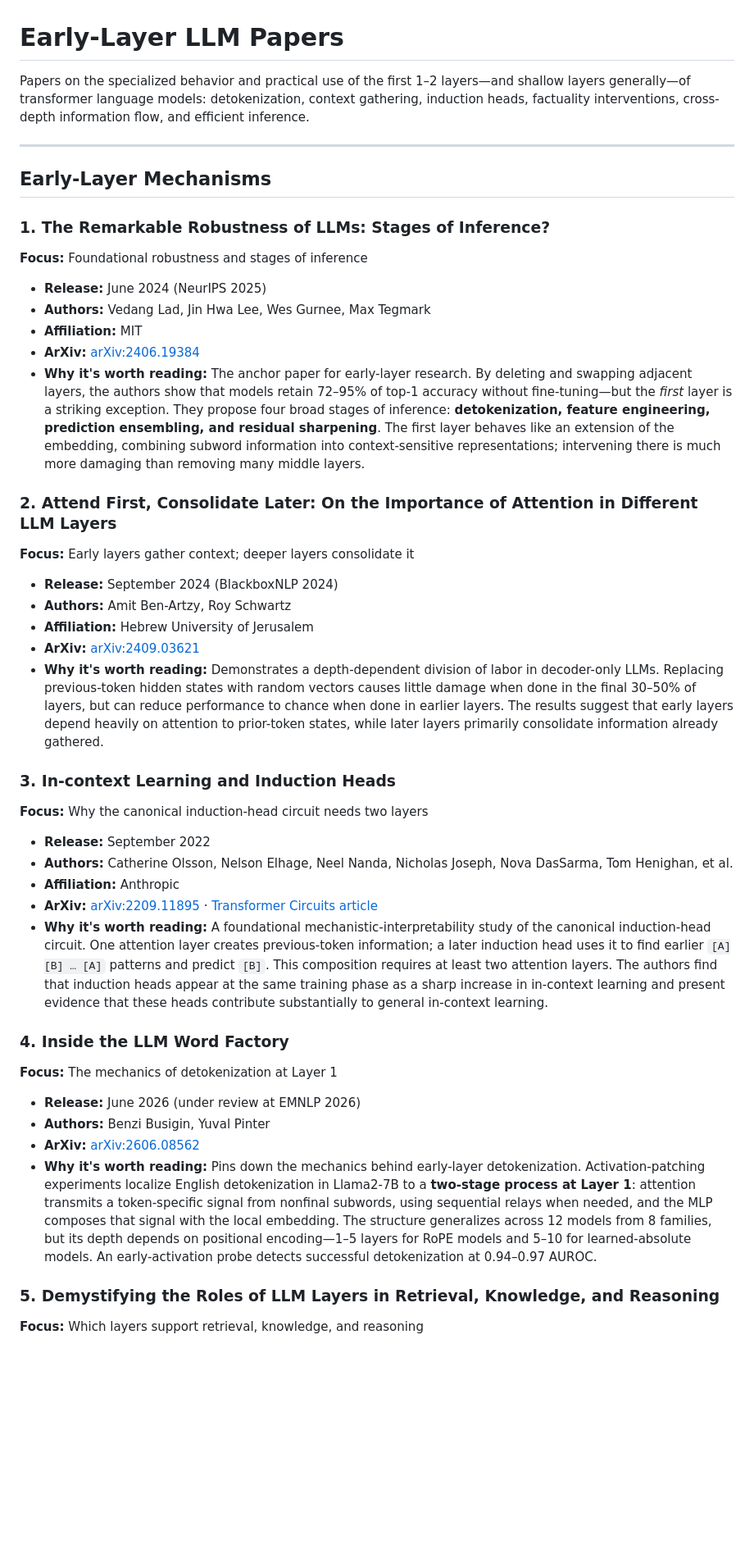
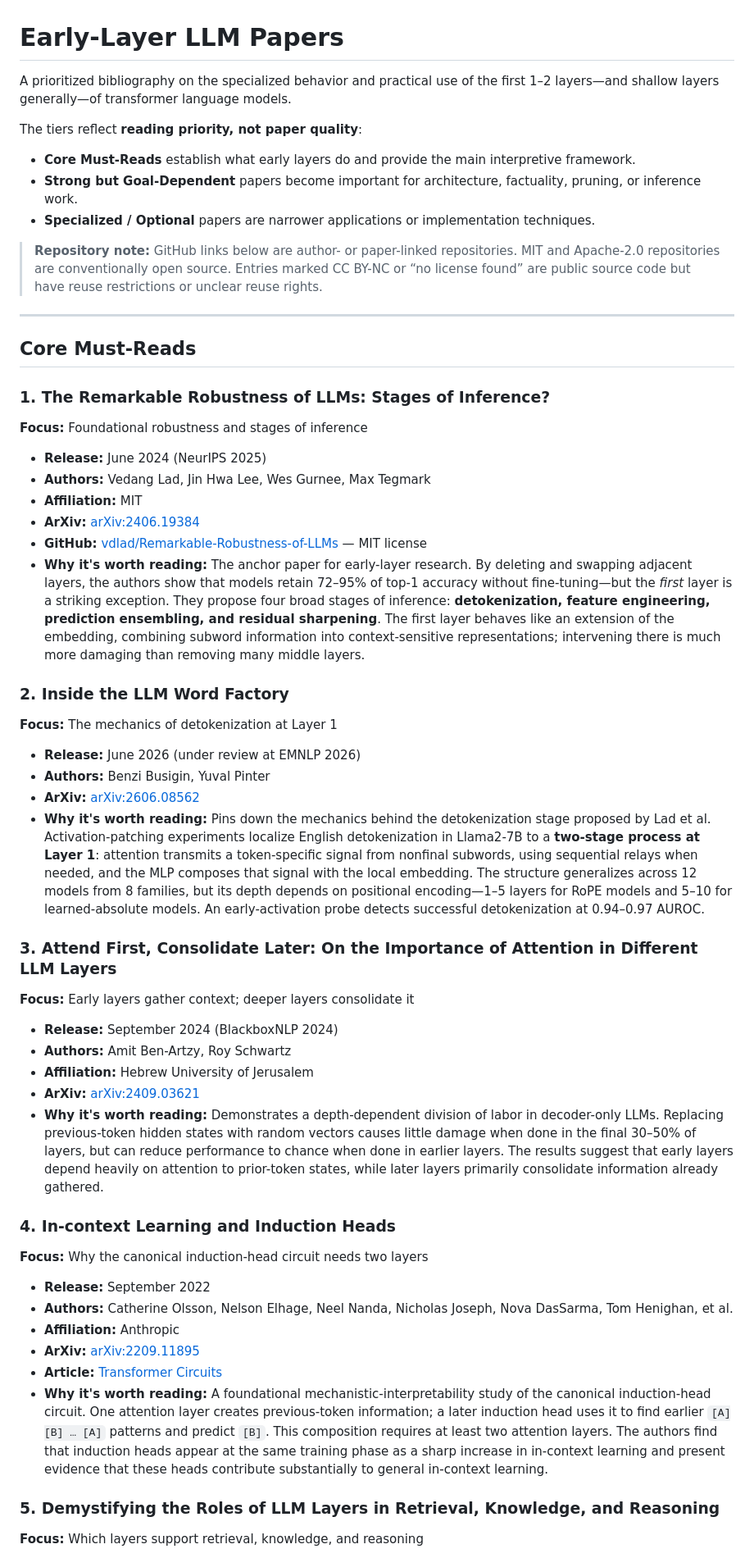
Before and after one commit to nealrichter/research, a Markdown page: early_layers_llm_training_papers.md, the part around one of its changes. Shown at 82% size. Drawn GitHub-style; blank space fills up the shorter version.

```diff
--- a/early_layers_llm_training_papers.md
+++ b/early_layers_llm_training_papers.md
@@ -1,10 +1,17 @@
 # Early-Layer LLM Papers
 
-Papers on the specialized behavior and practical use of the first 1–2 layers—and shallow layers generally—of transformer language models: detokenization, context gathering, induction heads, factuality interventions, cross-depth information flow, and efficient inference.
+A prioritized bibliography on the specialized behavior and practical use of the first 1–2 layers—and shallow layers generally—of transformer language models.
+
+The tiers reflect **reading priority, not paper quality**:
+- **Core Must-Reads** establish what early layers do and provide the main interpretive framework.
+- **Strong but Goal-Dependent** papers become important for architecture, factuality, pruning, or inference work.
+- **Specialized / Optional** papers are narrower applications or implementation techniques.
+
+> **Repository note:** GitHub links below are author- or paper-linked repositories. MIT and Apache-2.0 repositories are conventionally open source. Entries marked CC BY-NC or “no license found” are public source code but have reuse restrictions or unclear reuse rights.
 
 ---
 
-## Early-Layer Mechanisms
+## Core Must-Reads
 
 ### 1. The Remarkable Robustness of LLMs: Stages of Inference?
 
@@ -13,9 +20,18 @@ Papers on the specialized behavior and practical use of the first 1–2 layers
 - **Authors:** Vedang Lad, Jin Hwa Lee, Wes Gurnee, Max Tegmark
 - **Affiliation:** MIT
 - **ArXiv:** [arXiv:2406.19384](https://arxiv.org/abs/2406.19384)
+- **GitHub:** [vdlad/Remarkable-Robustness-of-LLMs](https://github.com/vdlad/Remarkable-Robustness-of-LLMs) — MIT license
 - **Why it's worth reading:** The anchor paper for early-layer research. By deleting and swapping adjacent layers, the authors show that models retain 72–95% of top-1 accuracy without fine-tuning—but the *first* layer is a striking exception. They propose four broad stages of inference: **detokenization, feature engineering, prediction ensembling, and residual sharpening**. The first layer behaves like an extension of the embedding, combining subword information into context-sensitive representations; intervening there is much more damaging than removing many middle layers.
 
-### 2. Attend First, Consolidate Later: On the Importance of Attention in Different LLM Layers
+### 2. Inside the LLM Word Factory
+
+**Focus:** The mechanics of detokenization at Layer 1
+- **Release:** June 2026 (under review at EMNLP 2026)
+- **Authors:** Benzi Busigin, Yuval Pinter
+- **ArXiv:** [arXiv:2606.08562](https://arxiv.org/abs/2606.08562)
+- **Why it's worth reading:** Pins down the mechanics behind the detokenization stage proposed by Lad et al. Activation-patching experiments localize English detokenization in Llama2-7B to a **two-stage process at Layer 1**: attention transmits a token-specific signal from nonfinal subwords, using sequential relays when needed, and the MLP composes that signal with the local embedding. The structure generalizes across 12 models from 8 families, but its depth depends on positional encoding—1–5 layers for RoPE models and 5–10 for learned-absolute models. An early-activation probe detects successful detokenization at 0.94–0.97 AUROC.
+
+### 3. Attend First, Consolidate Later: On the Importance of Attention in Different LLM Layers
 
 **Focus:** Early layers gather context; deeper layers consolidate it
 - **Release:** September 2024 (BlackboxNLP 2024)
@@ -24,22 +40,15 @@ Papers on the specialized behavior and practical use of the first 1–2 layers
 - **ArXiv:** [arXiv:2409.03621](https://arxiv.org/abs/2409.03621)
 - **Why it's worth reading:** Demonstrates a depth-dependent division of labor in decoder-only LLMs. Replacing previous-token hidden states with random vectors causes little damage when done in the final 30–50% of layers, but can reduce performance to chance when done in earlier layers. The results suggest that early layers depend heavily on attention to prior-token states, while later layers primarily consolidate information already gathered.
 
-### 3. In-context Learning and Induction Heads
+### 4. In-context Learning and Induction Heads
 
 **Focus:** Why the canonical induction-head circuit needs two layers
 - **Release:** September 2022
 - **Authors:** Catherine Olsson, Nelson Elhage, Neel Nanda, Nicholas Joseph, Nova DasSarma, Tom Henighan, et al.
 - **Affiliation:** Anthropic
-- **ArXiv:** [arXiv:2209.11895](https://arxiv.org/abs/2209.11895) · [Transformer Circuits article](https://transformer-circuits.pub/2022/in-context-learning-and-induction-heads/)
+- **ArXiv:** [arXiv:2209.11895](https://arxiv.org/abs/2209.11895)
+- **Article:** [Transformer Circuits](https://transformer-circuits.pub/2022/in-context-learning-and-induction-heads/)
 - **Why it's worth reading:** A foundational mechanistic-interpretability study of the canonical induction-head circuit. One attention layer creates previous-token information; a later induction head uses it to find earlier `[A][B] … [A]` patterns and predict `[B]`. This composition requires at least two attention layers. The authors find that induction heads appear at the same training phase as a sharp increase in in-context learning and present evidence that these heads contribute substantially to general in-context learning.
-
-### 4. Inside the LLM Word Factory
-
-**Focus:** The mechanics of detokenization at Layer 1
-- **Release:** June 2026 (under review at EMNLP 2026)
-- **Authors:** Benzi Busigin, Yuval Pinter
-- **ArXiv:** [arXiv:2606.08562](https://arxiv.org/abs/2606.08562)
-- **Why it's worth reading:** Pins down the mechanics behind early-layer detokenization. Activation-patching experiments localize English detokenization in Llama2-7B to a **two-stage process at Layer 1**: attention transmits a token-specific signal from nonfinal subwords, using sequential relays when needed, and the MLP composes that signal with the local embedding. The structure generalizes across 12 models from 8 families, but its depth depends on positional encoding—1–5 layers for RoPE models and 5–10 for learned-absolute models. An early-activation probe detects successful detokenization at 0.94–0.97 AUROC.
 
 ### 5. Demystifying the Roles of LLM Layers in Retrieval, Knowledge, and Reasoning
 
```
Also changed, not shown: other parts of early_layers_llm_training_papers.md (+56 -54 lines).
